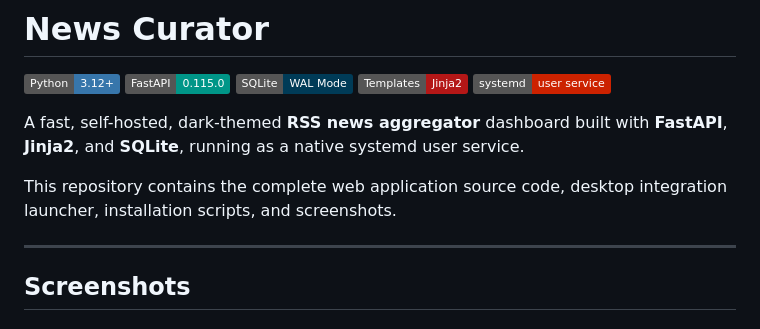
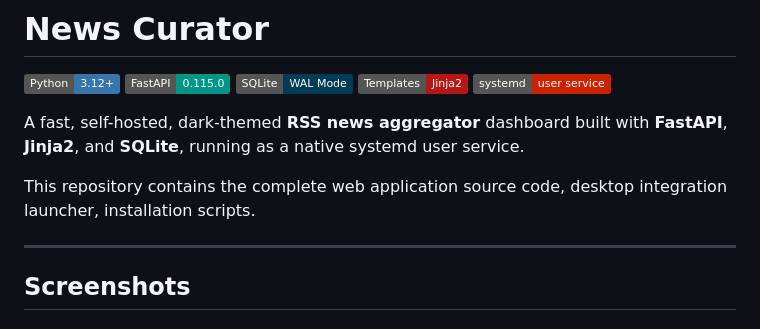
Before and after one commit to PlasmaDrifter/NewsCurator, a Markdown page: README.md, the part around the change. Drawn GitHub-style; badges without logos.

```diff
--- a/README.md
+++ b/README.md
@@ -8,7 +8,7 @@
 
 A fast, self-hosted, dark-themed **RSS news aggregator** dashboard built with **FastAPI**, **Jinja2**, and **SQLite**, running as a native systemd user service.
 
-This repository contains the complete web application source code, desktop integration launcher, installation scripts, and screenshots.
+This repository contains the complete web application source code, desktop integration launcher, installation scripts.
 
 ---
 
```
